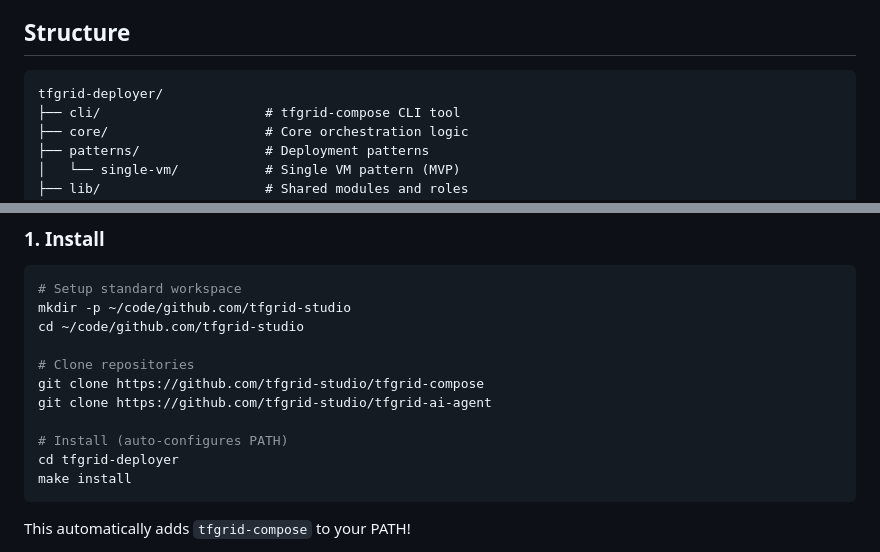
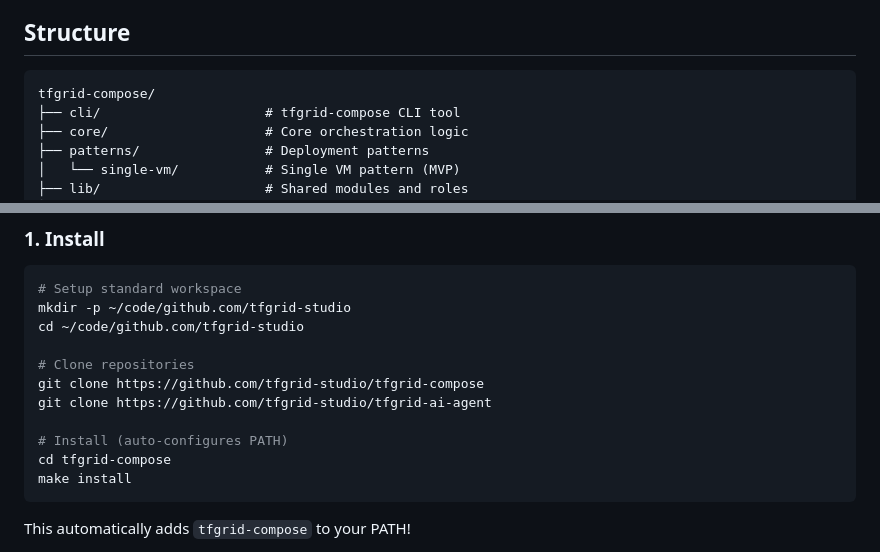
Before and after one commit to tfgrid-studio/tfgrid-compose, a Markdown page: README.md, 2 parts joined by grey strips. GitHub-like rendering.

Commit message:
docs: Update project name references from tfgrid-deployer to tfgrid-compose

````diff
--- a/README.md
+++ b/README.md
@@ -27,7 +27,7 @@ TFGrid Compose is a production-ready deployment platform that makes deploying ap
 ## Structure
 
 ```
-tfgrid-deployer/
+tfgrid-compose/
 ├── cli/                     # tfgrid-compose CLI tool
 ├── core/                    # Core orchestration logic
 ├── patterns/                # Deployment patterns
@@ -138,7 +138,7 @@ git clone https://github.com/tfgrid-studio/tfgrid-compose
 git clone https://github.com/tfgrid-studio/tfgrid-ai-agent
 
 # Install (auto-configures PATH)
-cd tfgrid-deployer
+cd tfgrid-compose
 make install
 ```
 
````
